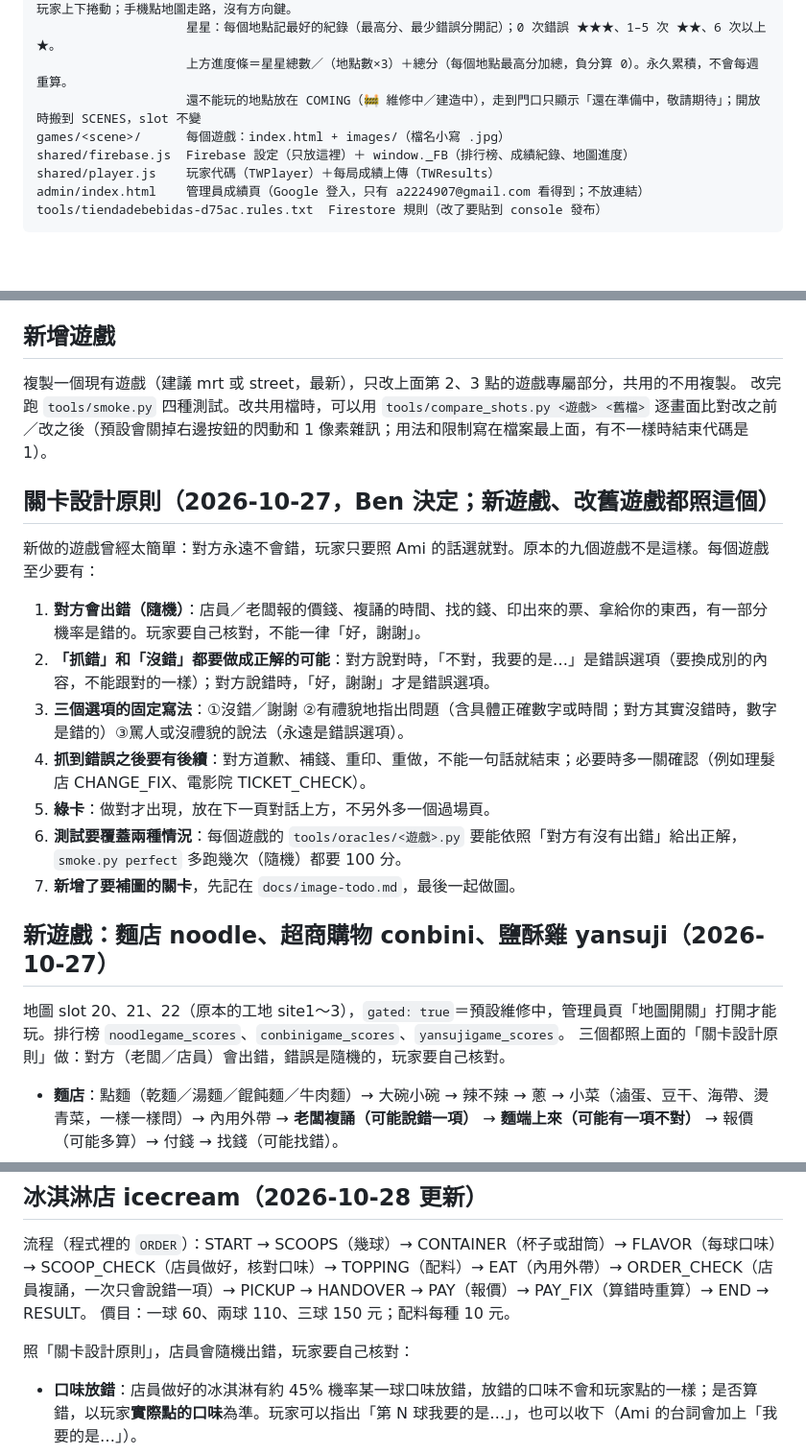
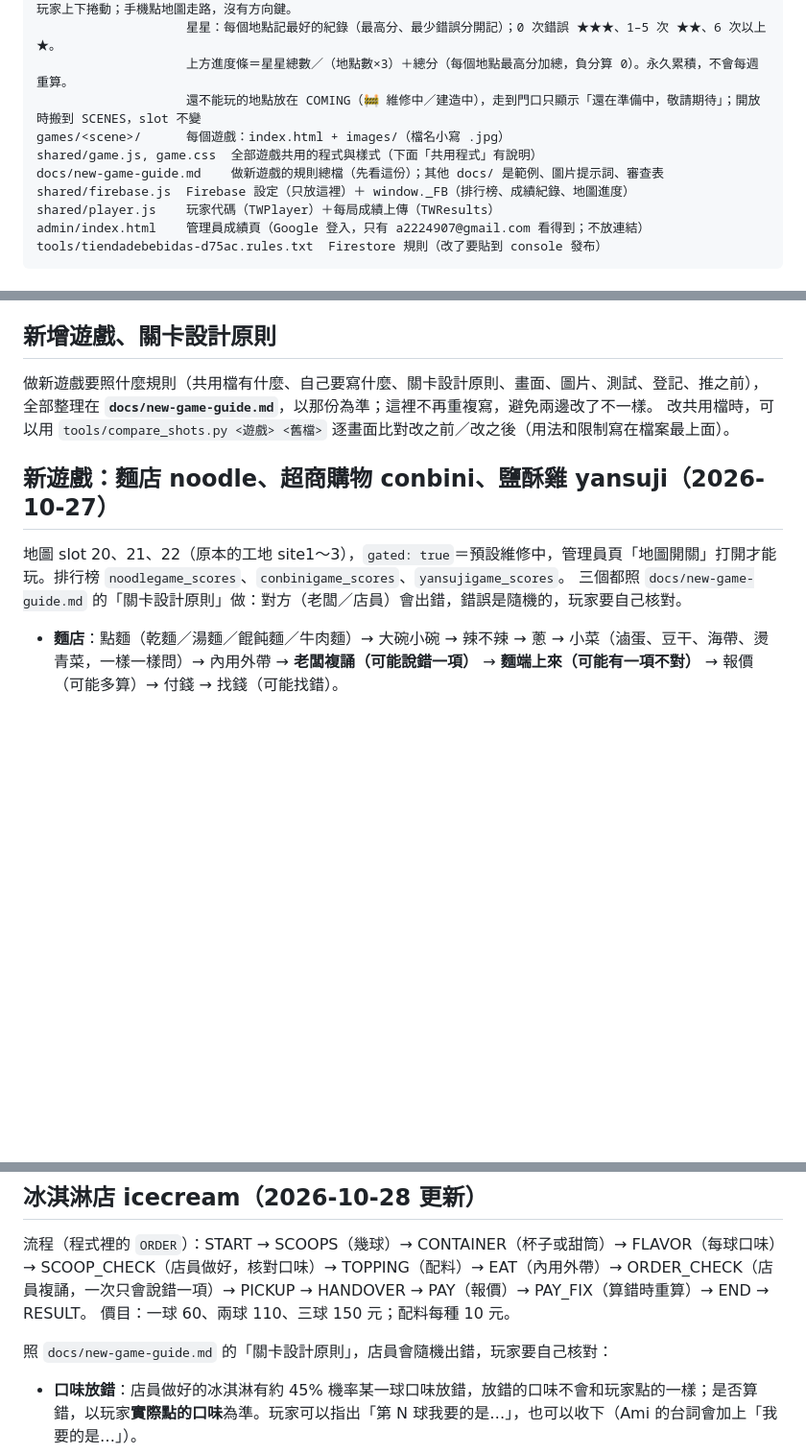
Before and after one commit to wangchiapin/taiwan-life, a Markdown page: README.md, 3 parts joined by grey strips. Shown at 96% size. Drawn GitHub-style; blank space fills up the shorter version.

```diff
--- a/README.md
+++ b/README.md
@@ -21,6 +21,8 @@ map/index.html      舊的地圖網址，自動轉到首頁
                     上方進度條＝星星總數／（地點數×3）＋總分（每個地點最高分加總，負分算 0）。永久累積，不會每週重算。
                     還不能玩的地點放在 COMING（🚧 維修中／建造中），走到門口只顯示「還在準備中，敬請期待」；開放時搬到 SCENES，slot 不變
 games/<scene>/      每個遊戲：index.html + images/（檔名小寫 .jpg）
+shared/game.js, game.css  全部遊戲共用的程式與樣式（下面「共用程式」有說明）
+docs/new-game-guide.md    做新遊戲的規則總檔（先看這份）；其他 docs/ 是範例、圖片提示詞、審查表
 shared/firebase.js  Firebase 設定（只放這裡）＋ window._FB（排行榜、成績紀錄、地圖進度）
 shared/player.js    玩家代碼（TWPlayer）＋每局成績上傳（TWResults）
 admin/index.html    管理員成績頁（Google 登入，只有 a2224907@gmail.com 看得到；不放連結）
@@ -74,23 +76,14 @@ parent.postMessage({ type: 'scene-complete', scene: '<scene>', score, mistakes }
 2. `GAME = { scene, track, settingsKey, timerPrefix?, roles }`：場景 ID、GA4 的 game 名稱（沿用舊名）、存設定的 localStorage 名稱、計時器前面的字（預設 ⏱）、朗讀角色的音高。可選 `restartParams(p)`。
 3. 自己的程式：`pinyinPro.customPinyin`、資料、`WHO`／`SPEAKER_RE`、`VOCAB`／`VOCAB_OF`、`Hints`、`STAGE`、`NEXT_LABEL`、`const Game = defineGame({ … })`（`setup`、`getConfig`、`render`、`handleChoice`、`setPlace`…；`setImage` 和多數遊戲的 `formatText` 已改用共用版，只有少數遊戲（如 reserva）還有自己的；同名功能會蓋過共用版；開始時要多做的事寫在 `onStart()`）、最後 `GameBoot();` 和 `Music.init({…})`。
 
-## 新增遊戲
-複製一個現有遊戲（建議 mrt 或 street，最新），只改上面第 2、3 點的遊戲專屬部分，共用的不用複製。
-改完跑 `tools/smoke.py` 四種測試。改共用檔時，可以用 `tools/compare_shots.py <遊戲> <舊檔>` 逐畫面比對改之前／改之後（預設會關掉右邊按鈕的閃動和 1 像素雜訊；用法和限制寫在檔案最上面，有不一樣時結束代碼是 1）。
-
-## 關卡設計原則（2026-10-27，Ben 決定；新遊戲、改舊遊戲都照這個）
-新做的遊戲曾經太簡單：對方永遠不會錯，玩家只要照 Ami 的話選就對。原本的九個遊戲不是這樣。每個遊戲至少要有：
-1. **對方會出錯（隨機）**：店員／老闆報的價錢、複誦的時間、找的錢、印出來的票、拿給你的東西，有一部分機率是錯的。玩家要自己核對，不能一律「好，謝謝」。
-2. **「抓錯」和「沒錯」都要做成正解的可能**：對方說對時，「不對，我要的是…」是錯誤選項（要換成別的內容，不能跟對的一樣）；對方說錯時，「好，謝謝」才是錯誤選項。
-3. **三個選項的固定寫法**：①沒錯／謝謝 ②有禮貌地指出問題（含具體正確數字或時間；對方其實沒錯時，數字是錯的）③罵人或沒禮貌的說法（永遠是錯誤選項）。
-4. **抓到錯誤之後要有後續**：對方道歉、補錢、重印、重做，不能一句話就結束；必要時多一關確認（例如理髮店 CHANGE_FIX、電影院 TICKET_CHECK）。
-5. **綠卡**：做對才出現，放在下一頁對話上方，不另外多一個過場頁。
-6. **測試要覆蓋兩種情況**：每個遊戲的 `tools/oracles/<遊戲>.py` 要能依照「對方有沒有出錯」給出正解，`smoke.py perfect` 多跑幾次（隨機）都要 100 分。
-7. **新增了要補圖的關卡**，先記在 `docs/image-todo.md`，最後一起做圖。
+## 新增遊戲、關卡設計原則
+做新遊戲要照什麼規則（共用檔有什麼、自己要寫什麼、關卡設計原則、畫面、圖片、測試、登記、推之前），
+全部整理在 **`docs/new-game-guide.md`**，以那份為準；這裡不再重複寫，避免兩邊改了不一樣。
+改共用檔時，可以用 `tools/compare_shots.py <遊戲> <舊檔>` 逐畫面比對改之前／改之後（用法和限制寫在檔案最上面）。
 
 ## 新遊戲：麵店 noodle、超商購物 conbini、鹽酥雞 yansuji（2026-10-27）
 地圖 slot 20、21、22（原本的工地 site1～3），`gated: true`＝預設維修中，管理員頁「地圖開關」打開才能玩。排行榜 `noodlegame_scores`、`conbinigame_scores`、`yansujigame_scores`。
-三個都照上面的「關卡設計原則」做：對方（老闆／店員）會出錯，錯誤是隨機的，玩家要自己核對。
+三個都照 `docs/new-game-guide.md` 的「關卡設計原則」做：對方（老闆／店員）會出錯，錯誤是隨機的，玩家要自己核對。
 
 - **麵店**：點麵（乾麵／湯麵／餛飩麵／牛肉麵）→ 大碗小碗 → 辣不辣 → 蔥 → 小菜（滷蛋、豆干、海帶、燙青菜，一樣一樣問）→ 內用外帶 → **老闆複誦（可能說錯一項）** → **麵端上來（可能有一項不對）** → 報價（可能多算）→ 付錢 → 找錢（可能找錯）。
 - **超商購物**：兩種泡麵各有優惠（第二件6折、半價、兩件85折、兩件特價……），要算哪個兩份比較便宜 → 便當加熱 → 買酒要滿十八歲、出示證件（沒買啤酒時沒有這關）→ 手機載具條碼 → **店員複誦條碼（可能唸錯一個字）** → 按按鈕抽折扣 → 報價（可能多掃一次，或抽中折扣卻沒打折）→ 付錢 → 找錢。
@@ -121,7 +114,7 @@ parent.postMessage({ type: 'scene-complete', scene: '<scene>', score, mistakes }
 流程（程式裡的 `ORDER`）：START → SCOOPS（幾球）→ CONTAINER（杯子或甜筒）→ FLAVOR（每球口味）→ SCOOP_CHECK（店員做好，核對口味）→ TOPPING（配料）→ EAT（內用外帶）→ ORDER_CHECK（店員複誦，一次只會說錯一項）→ PICKUP → HANDOVER → PAY（報價）→ PAY_FIX（算錯時重算）→ END → RESULT。
 價目：一球 60、兩球 110、三球 150 元；配料每種 10 元。
 
-照「關卡設計原則」，店員會隨機出錯，玩家要自己核對：
+照 `docs/new-game-guide.md` 的「關卡設計原則」，店員會隨機出錯，玩家要自己核對：
 - **口味放錯**：店員做好的冰淇淋有約 45% 機率某一球口味放錯，放錯的口味不會和玩家點的一樣；是否算錯，以玩家**實際點的口味**為準。玩家可以指出「第 N 球我要的是…」，也可以收下（Ami 的台詞會加上「我要的是…」）。
 - **價錢**：以實際做出來的配料計算（含玩家真的點的配料），不是以任務原本寫的配料。店員報價可能多算一份配料，玩家要算對再重付。
 - **結局好壞**：看最後拿到的口味與配料，是不是真的符合 Ami 的訂單，不是看過程中選了什麼。
```
Also changed, not shown: docs/icecream-logic-notes.md (renamed from docs/game-logic-rules.md, +4 -3 lines), docs/new-game-guide.md (+73 -35 lines).
